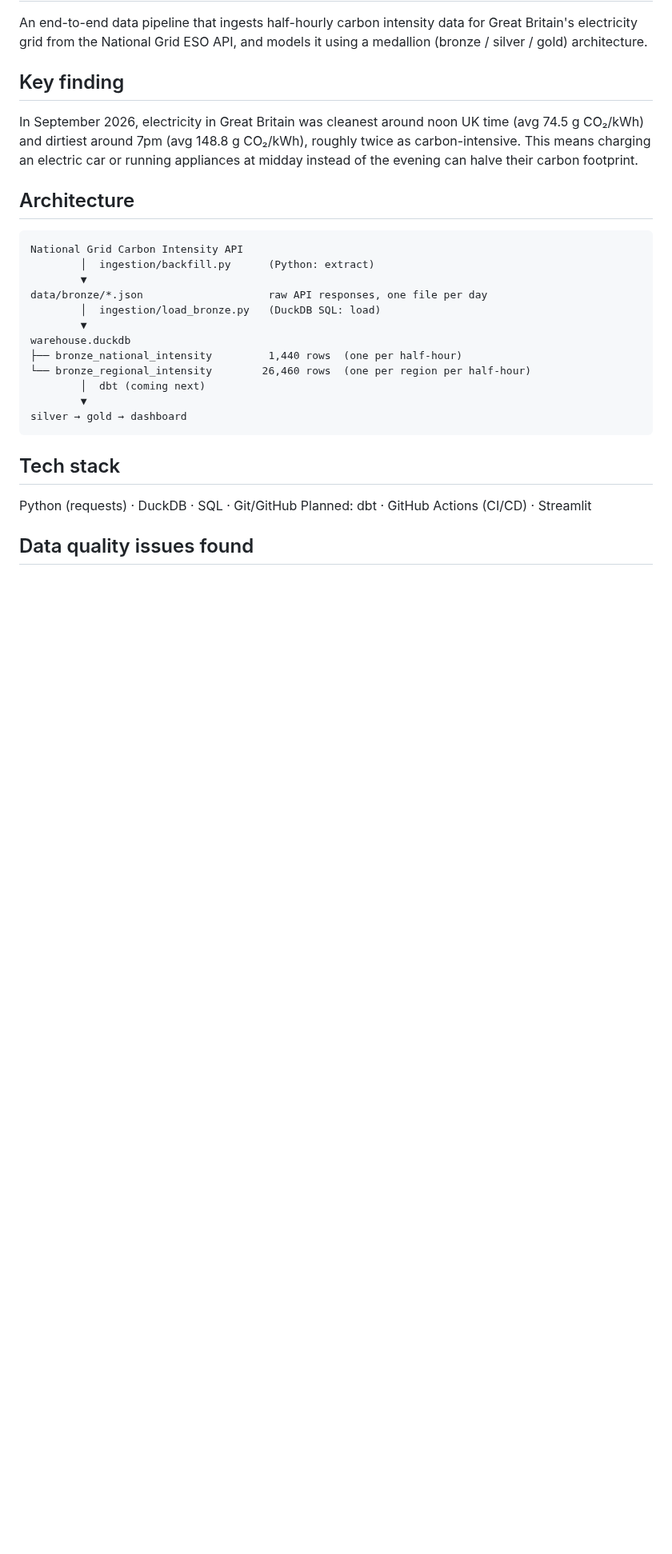
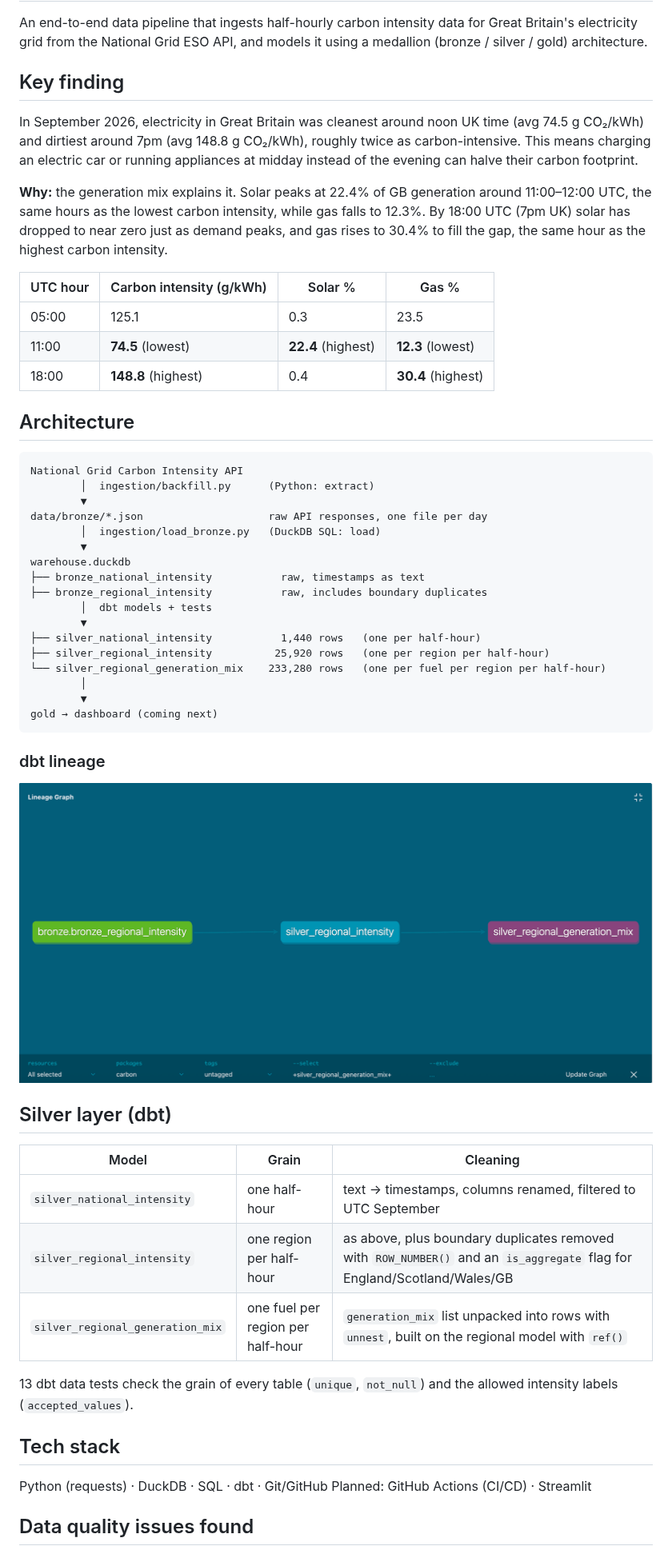
Before and after one commit to Jamil-A11/uk-carbon-pipeline, a Markdown page: README.md, the part around one of its changes. Shown at 80% size. Rendered like a GitHub page; pictures changed too: docs/lineage.png (added); blank space fills up the shorter version.

Commit message:
Document silver layer: model descriptions, lineage graph and README update

````diff
--- a/README.md
+++ b/README.md
@@ -5,6 +5,14 @@ An end-to-end data pipeline that ingests half-hourly carbon intensity data for G
 ## Key finding
 
 In September 2026, electricity in Great Britain was cleanest around noon UK time (avg 74.5 g CO₂/kWh) and dirtiest around 7pm (avg 148.8 g CO₂/kWh), roughly twice as carbon-intensive. This means charging an electric car or running appliances at midday instead of the evening can halve their carbon footprint.
+
+**Why:** the generation mix explains it. Solar peaks at 22.4% of GB generation around 11:00–12:00 UTC, the same hours as the lowest carbon intensity, while gas falls to 12.3%. By 18:00 UTC (7pm UK) solar has dropped to near zero just as demand peaks, and gas rises to 30.4% to fill the gap, the same hour as the highest carbon intensity.
+
+| UTC hour | Carbon intensity (g/kWh) | Solar % | Gas % |
+|---|---|---|---|
+| 05:00 | 125.1 | 0.3 | 23.5 |
+| 11:00 | **74.5** (lowest) | **22.4** (highest) | **12.3** (lowest) |
+| 18:00 | **148.8** (highest) | 0.4 | **30.4** (highest) |
 
 ## Architecture
 
@@ -16,17 +24,36 @@ data/bronze/*.json                    raw API responses, one file per day
         │  ingestion/load_bronze.py   (DuckDB SQL: load)
         ▼
 warehouse.duckdb
-├── bronze_national_intensity         1,440 rows  (one per half-hour)
-└── bronze_regional_intensity        26,460 rows  (one per region per half-hour)
-        │  dbt (coming next)
+├── bronze_national_intensity           raw, timestamps as text
+├── bronze_regional_intensity           raw, includes boundary duplicates
+        │  dbt models + tests
         ▼
-silver → gold → dashboard
+├── silver_national_intensity           1,440 rows   (one per half-hour)
+├── silver_regional_intensity          25,920 rows   (one per region per half-hour)
+└── silver_regional_generation_mix    233,280 rows   (one per fuel per region per half-hour)
+        │
+        ▼
+gold → dashboard (coming next)
 ```
+
+### dbt lineage
+
+![dbt lineage graph](docs/lineage.png)
+
+## Silver layer (dbt)
+
+| Model | Grain | Cleaning |
+|---|---|---|
+| `silver_national_intensity` | one half-hour | text → timestamps, columns renamed, filtered to UTC September |
+| `silver_regional_intensity` | one region per half-hour | as above, plus boundary duplicates removed with `ROW_NUMBER()` and an `is_aggregate` flag for England/Scotland/Wales/GB |
+| `silver_regional_generation_mix` | one fuel per region per half-hour | `generation_mix` list unpacked into rows with `unnest`, built on the regional model with `ref()` |
+
+13 dbt data tests check the grain of every table (`unique`, `not_null`) and the allowed intensity labels (`accepted_values`).
 
 ## Tech stack
 
-Python (requests) · DuckDB · SQL · Git/GitHub
-Planned: dbt · GitHub Actions (CI/CD) · Streamlit
+Python (requests) · DuckDB · SQL · dbt · Git/GitHub
+Planned: GitHub Actions (CI/CD) · Streamlit
 
 ## Data quality issues found
 
````
Also changed, not shown: other parts of README.md (+12 -6 lines), 1 other file.
